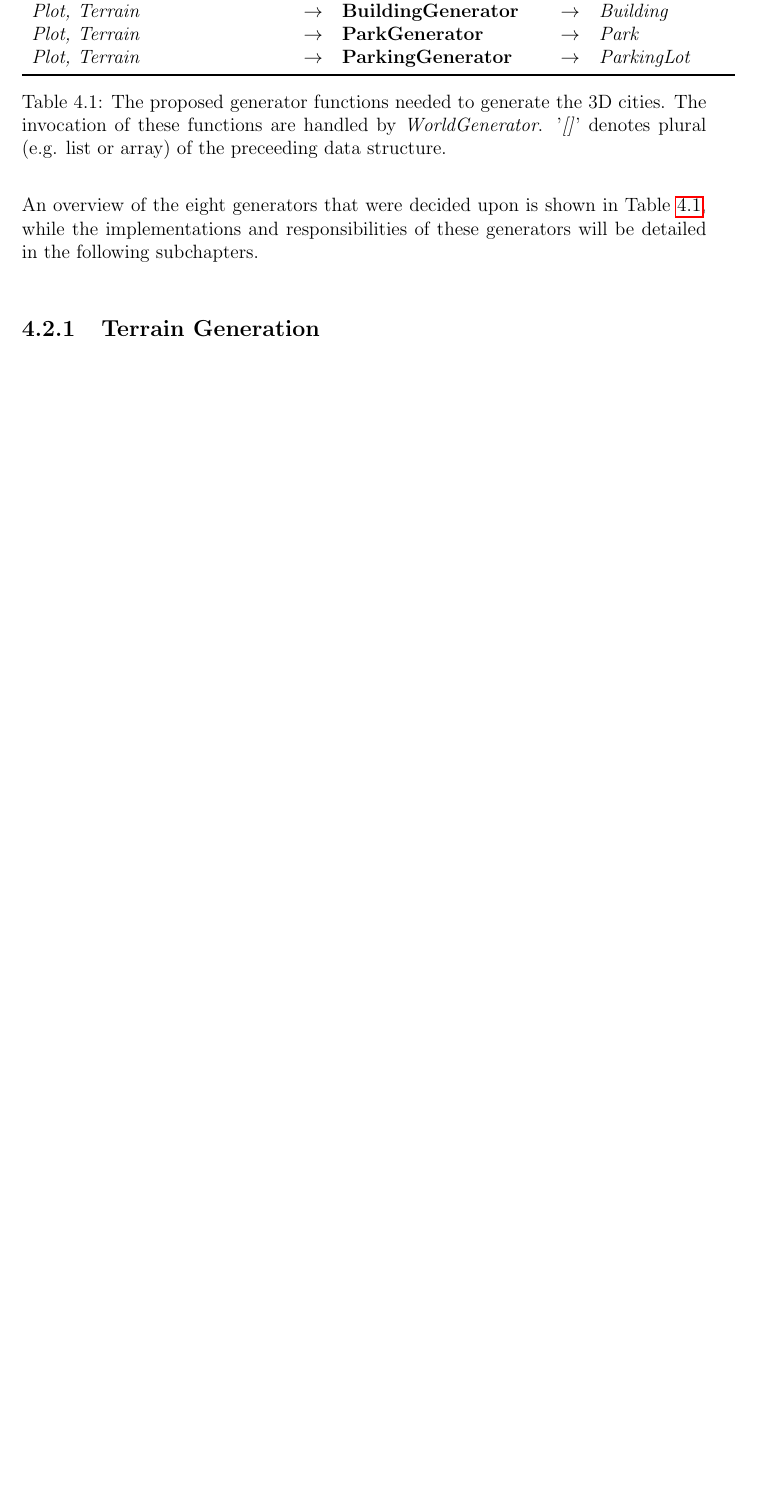
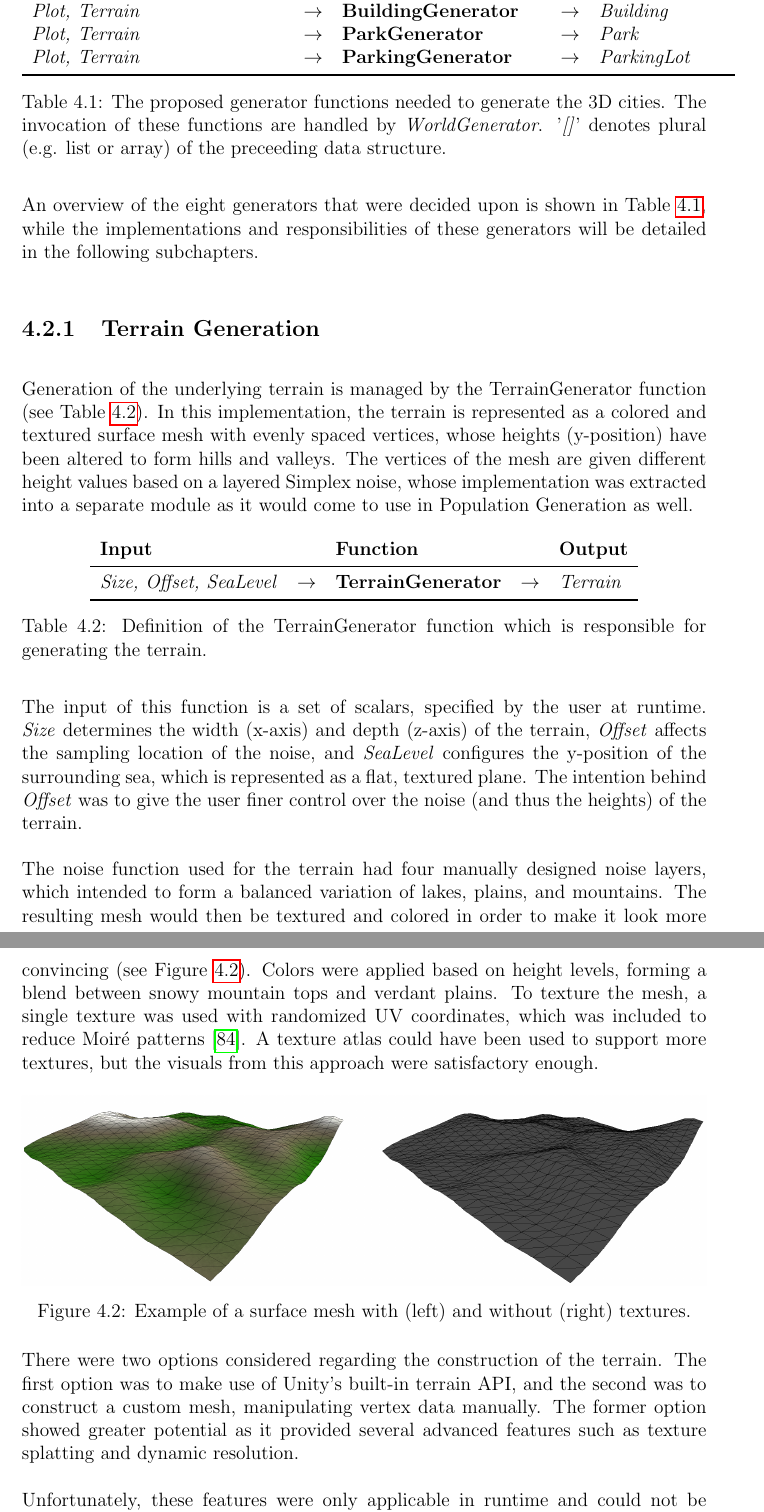
Before and after one commit to DATX02-20-02/Report, a LaTeX thesis (main.tex, which reads tex/methods/problem/terrain.tex): part of page 32 of 54 before the commit and two parts of pages 32 and 33 of 55 after it, the two joined at a grey line, cut so that both start at the same text, the shorter picture padded with empty space. Compiled offline with pdfLaTeX.

Commit message:
Add rebased and squashed terrain methods

```diff
--- a/tex/methods/problem/terrain.tex
+++ b/tex/methods/problem/terrain.tex
@@ -1 +1,45 @@
 \subsection{Terrain Generation}
+
+Generation of the underlying terrain is managed by the TerrainGenerator function (see Table \ref{table:terrgen}).
+In this implementation, the terrain is represented as a colored and textured surface mesh with evenly spaced vertices, whose heights (y-position) have been altered to form hills and valleys.
+The vertices of the mesh are given different height values based on a layered Simplex noise, whose implementation was extracted into a separate module as it would come to use in Population Generation as well.
+
+\begin{table}[H]
+  \centering
+  \begin{tabular}{lllll}
+    \textbf{Input} & & \textbf{Function} & & \textbf{Output} \\
+    \midrule
+    \textit{Size, Offset, SeaLevel} & $\rightarrow$ & \textbf{TerrainGenerator} & $\rightarrow$ & \textit{Terrain} \\
+    \bottomrule
+  \end{tabular}
+
+  \caption{Definition of the TerrainGenerator function which is responsible for generating the terrain.}
+  \label{table:terrgen}
+\end{table}
+\vspace{-0.4cm} % Mimic spacing below figures
+
+The input of this function is a set of scalars, specified by the user at runtime.
+\textit{Size} determines the width (x-axis) and depth (z-axis) of the terrain,
+\textit{Offset} affects the sampling location of the noise, and \textit{SeaLevel} configures the y-position of the surrounding sea, which is represented as a flat, textured plane.
+The intention behind \textit{Offset} was to give the user finer control over the noise (and thus the heights) of the terrain.
+
+The noise function used for the terrain had four manually designed noise layers, which intended to form a balanced variation of lakes, plains, and mountains.
+The resulting mesh would then be textured and colored in order to make it look more convincing (see Figure \ref{fig:terrcomp}).
+Colors were applied based on height levels, forming a blend between snowy mountain tops and verdant plains.
+To texture the mesh, a single texture was used with randomized UV coordinates, which was included to reduce Moiré patterns \cite{moire_pattern}.
+A texture atlas could have been used to support more textures, but the visuals from this approach were satisfactory enough.
+
+\begin{figure}[h!]
+  \centering
+   \includegraphics[width=\textwidth]{figure/terraincomparison.png}
+   \caption{Example of a surface mesh with (left) and without (right) textures.}
+  \label{fig:terrcomp}
+\end{figure}
+
+There were two options considered regarding the construction of the terrain.
+The first option was to make use of Unity's built-in terrain API, and the second was to construct a custom mesh, manipulating vertex data manually.
+The former option showed greater potential as it provided several advanced features such as texture splatting and dynamic resolution.
+
+Unfortunately, these features were only applicable in runtime and could not be serialized into model files in any simple way.
+Furthermore, the produced terrains were custom objects specific to Unity, and would have to be converted into meshes before exportation.
+Thus, the second option was chosen as it would provide a simpler implementation.
```
Also changed, not shown: refs.bib (+10 -0 lines), figure/terraincomparison.png (added).
